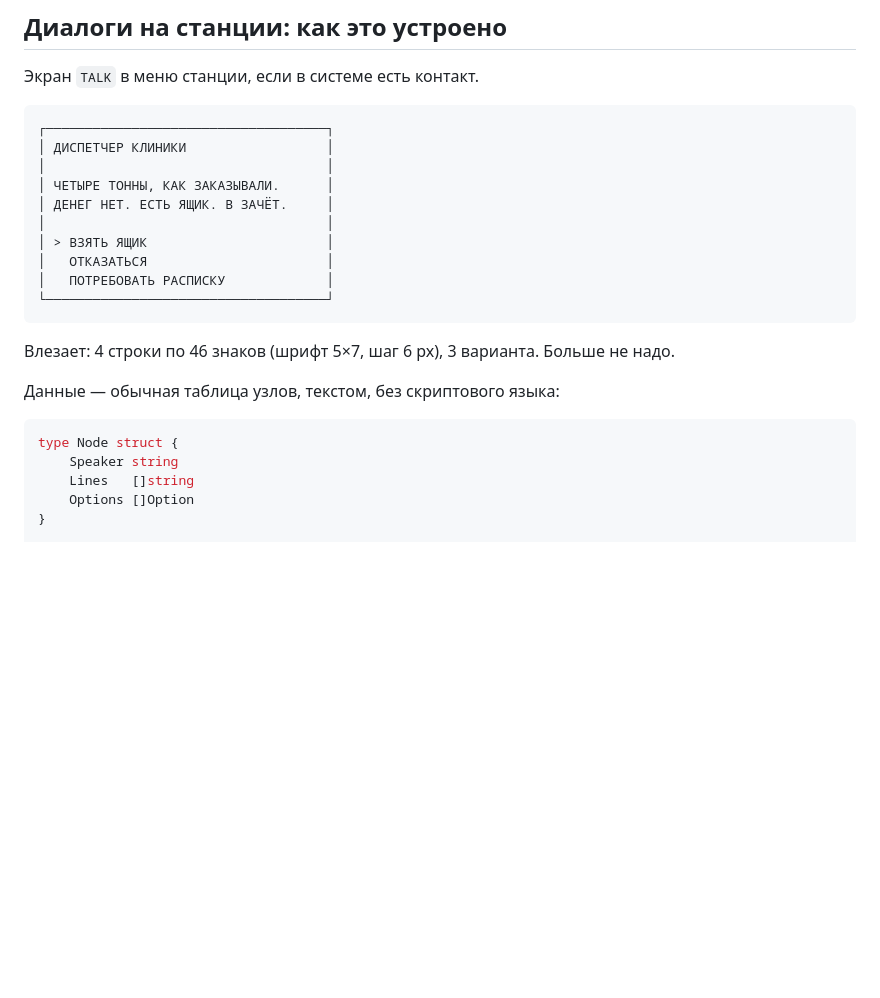
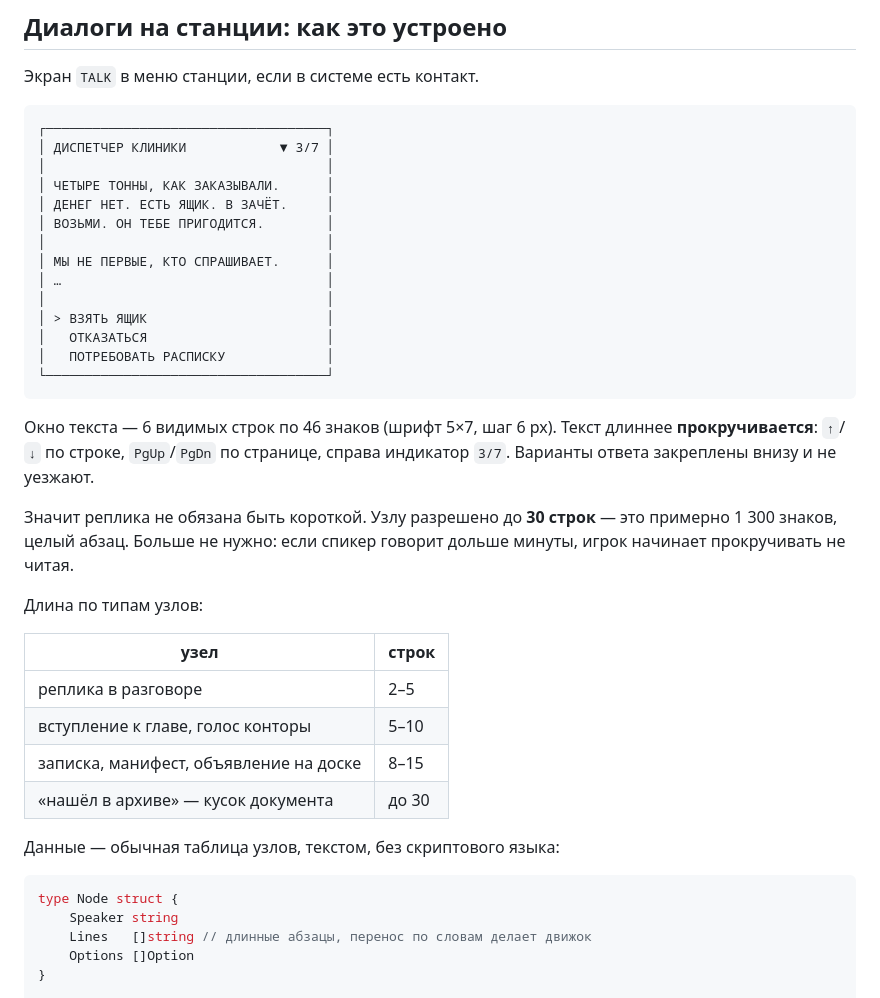
Before and after one commit to DruzhininPavel/helios-drift, a Markdown page: docs/story-v2.md, the part around one of its changes. Drawn GitHub-style; blank space fills up the shorter version.

````diff
--- a/docs/story-v2.md
+++ b/docs/story-v2.md
@@ -116,10 +116,14 @@
 
 ```
 ┌────────────────────────────────────┐
-│ ДИСПЕТЧЕР КЛИНИКИ                  │
+│ ДИСПЕТЧЕР КЛИНИКИ            ▼ 3/7 │
 │                                    │
 │ ЧЕТЫРЕ ТОННЫ, КАК ЗАКАЗЫВАЛИ.      │
 │ ДЕНЕГ НЕТ. ЕСТЬ ЯЩИК. В ЗАЧЁТ.     │
+│ ВОЗЬМИ. ОН ТЕБЕ ПРИГОДИТСЯ.        │
+│                                    │
+│ МЫ НЕ ПЕРВЫЕ, КТО СПРАШИВАЕТ.      │
+│ …                                  │
 │                                    │
 │ > ВЗЯТЬ ЯЩИК                       │
 │   ОТКАЗАТЬСЯ                       │
@@ -127,15 +131,29 @@
 └────────────────────────────────────┘
 ```
 
-Влезает: 4 строки по 46 знаков (шрифт 5×7, шаг 6 px), 3 варианта. Больше не
-надо.
+Окно текста — 6 видимых строк по 46 знаков (шрифт 5×7, шаг 6 px). Текст длиннее
+**прокручивается**: `↑`/`↓` по строке, `PgUp`/`PgDn` по странице, справа
+индикатор `3/7`. Варианты ответа закреплены внизу и не уезжают.
+
+Значит реплика не обязана быть короткой. Узлу разрешено до **30 строк** — это
+примерно 1 300 знаков, целый абзац. Больше не нужно: если спикер говорит
+дольше минуты, игрок начинает прокручивать не читая.
+
+Длина по типам узлов:
+
+| узел | строк |
+|---|---|
+| реплика в разговоре | 2–5 |
+| вступление к главе, голос конторы | 5–10 |
+| записка, манифест, объявление на доске | 8–15 |
+| «нашёл в архиве» — кусок документа | до 30 |
 
 Данные — обычная таблица узлов, текстом, без скриптового языка:
 
 ```go
 type Node struct {
     Speaker string
-    Lines   []string
+    Lines   []string // длинные абзацы, перенос по словам делает движок
     Options []Option
 }
 
````
Also changed, not shown: other parts of docs/story-v2.md (+23 -2 lines).
